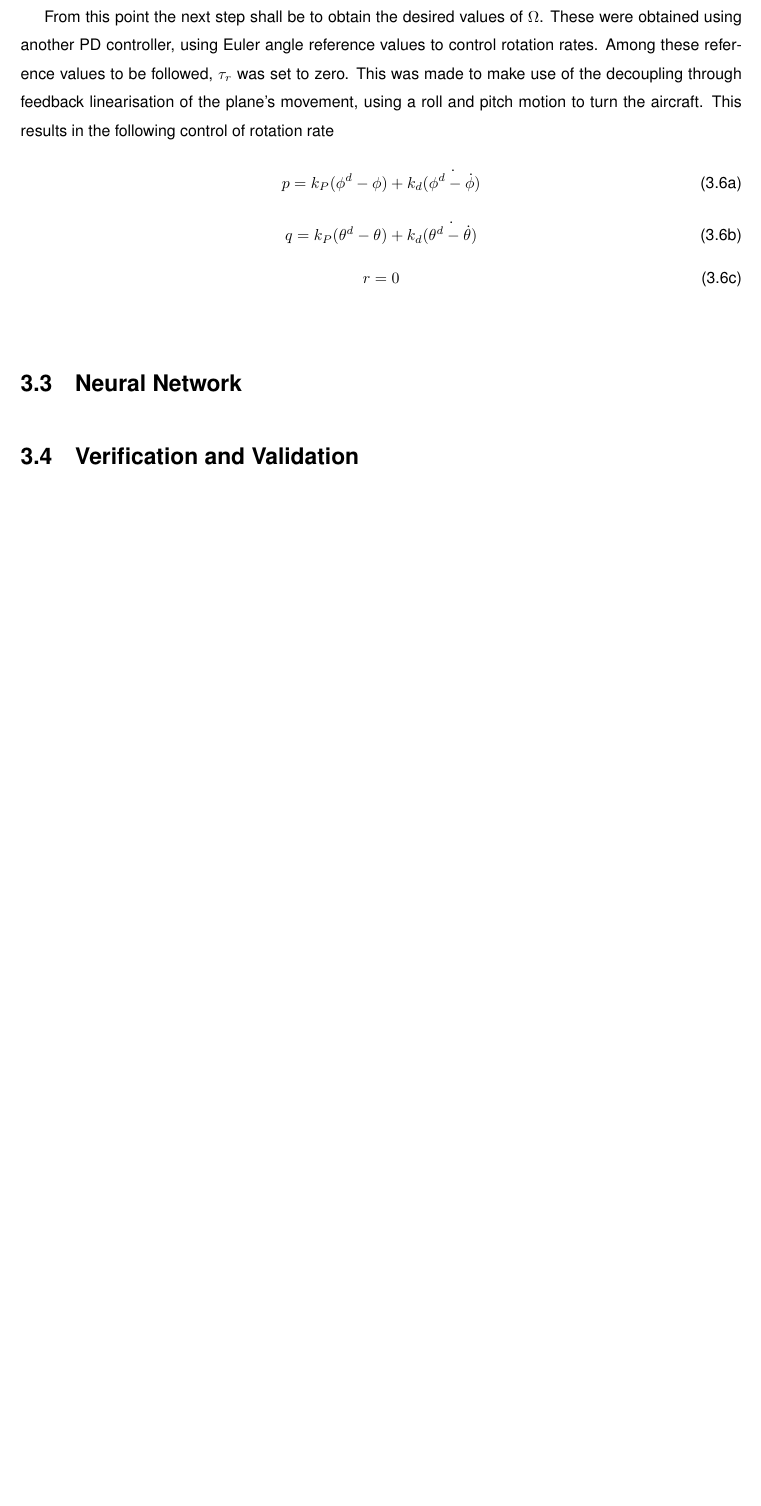
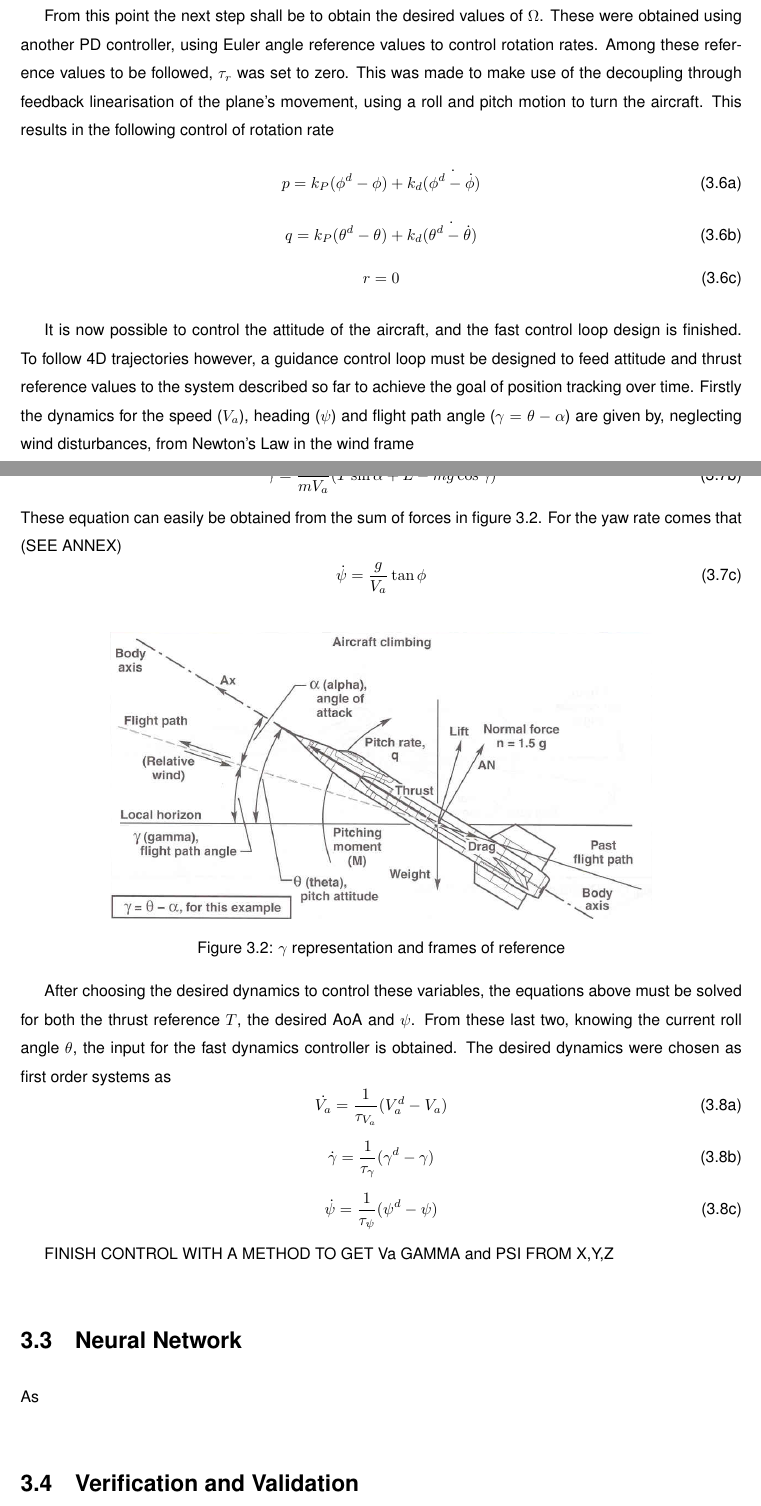
Before and after one commit to GuilhermeGSousa/Thesis, a LaTeX thesis (Thesis.tex, which reads Thesis_Implementation.tex): part of page 34 of 50 before the commit and two parts of pages 34 and 35 of 50 after it, the two joined at a grey line, cut so that both start at the same text, the shorter picture padded with empty space. Compiled offline with pdfLaTeX; a LaTeX package or settings file that is missing is left out.

Commit message:
Implementation: Finished control
Position control and some annexes still missing

```diff
--- a/Thesis_Implementation.tex
+++ b/Thesis_Implementation.tex
@@ -179,3 +179,7 @@ q= k_P (\theta^d-\theta) + k_d (\dot{\theta^d-\dot{\theta}})
 r=0
 \end{equation}
 \end{subequations}
+
+It is now possible to control the attitude of the aircraft, and the fast control loop design is finished. To follow 4D trajectories however, a guidance control loop must be designed to feed attitude and thrust reference values to the system described so far to achieve the goal of position tracking over time. Firstly the dynamics for the speed ($V_a$), heading ($\psi$) and flight path angle ($\gamma = \theta - \alpha$) are given by, neglecting wind disturbances, from Newton's Law in the wind frame
+\begin{subequations}
+\begin{equation}
@@ -182,5 +190,41 @@ r=0
+\dot{\gamma} = \dfrac{1}{mV_a}(T\sin \alpha +L - mg\cos \gamma)
+\label{eq:gamma_dot}
+\end{equation}
+These equation can easily be obtained from the sum of forces in figure \ref{fig:flight_path_angle}. For the yaw rate comes that (SEE ANNEX)
+\begin{equation}
+\dot{\psi} = \dfrac{g}{V_a} \tan \phi
+\label{eq:psi_dot}
+\end{equation}
+\end{subequations}
+
+\begin{figure}[!htb]
+  \centering
+  \includegraphics[width=0.75\textwidth]{Figures/flight_path_angle.png}
+  \caption[Aircraft frames of reference]{$\gamma$ representation and frames of reference}
+  \label{fig:flight_path_angle}
+\end{figure}
+
+After choosing the desired dynamics to control these variables, the equations above must be solved for both the thrust reference $T$, the desired AoA and $\psi$. From these last two, knowing the current roll angle $\theta$, the input for the fast dynamics controller is obtained. The desired dynamics were chosen as first order systems as
+\begin{subequations}
+\begin{equation}
+\dot{V_a} = \dfrac{1}{\tau_{V_a}}(V_a^d-V_a)
+\label{eq:va_dot_des}
+\end{equation}
+\begin{equation}
+\dot{\gamma} = \dfrac{1}{\tau_{\gamma}}(\gamma^d-\gamma)
+\label{eq:gamma_dot_des}
+\end{equation}
+\begin{equation}
+\dot{\psi} = \dfrac{1}{\tau_{\psi}}(\psi^d-\psi)
+\label{eq:psi_dot_des}
+\end{equation}
+\end{subequations}
+
+FINISH CONTROL WITH A METHOD TO GET Va GAMMA and PSI FROM X,Y,Z
 \section{Neural Network}
 \label{section:NN}
+
+As
 
 \section{Verification and Validation}
 \label{section:model/verification}
```
Also changed, not shown: Figures/flight_path_angle.png (added), Thesis.pdf, Thesis_Implementation.tex (8 more changed lines).
